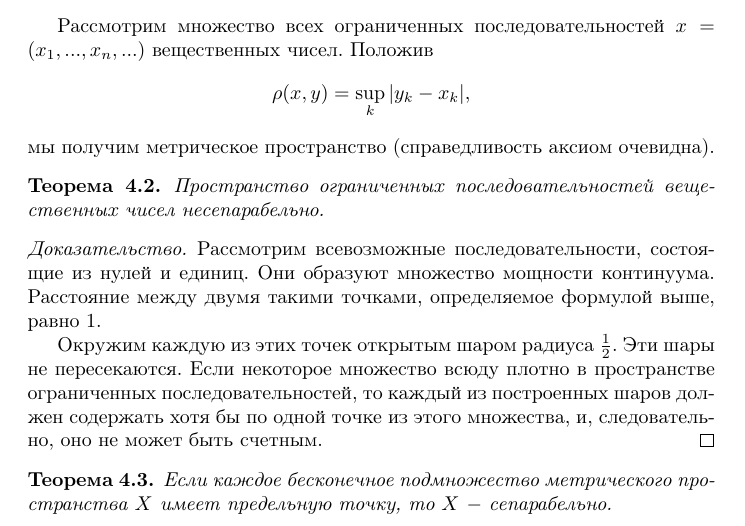
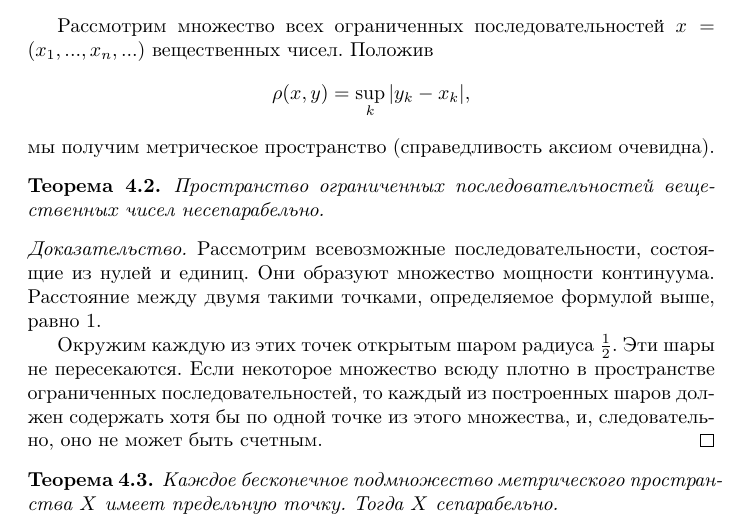
Before and after one commit to romankseetrue/Math, a LaTeX document (Calculus/03. Metric Spaces.tex): part of page 11 of 13, cut so that both start at the same text. Compiled offline with pdfLaTeX.

Commit message:
fix: improve the 3rd chapter

```diff
--- a/Calculus/03. Metric Spaces.tex
+++ b/Calculus/03. Metric Spaces.tex
@@ -498,7 +498,7 @@ G = \bigcup\limits_{z \in M} G_z.
 \end{proof}
 
 \begin{theorem}
-Если каждое бесконечное подмножество метрического пространства \(X\) имеет предельную точку, то \(X\) \(-\) сепарабельно.
+Каждое бесконечное подмножество метрического пространства \(X\) имеет предельную точку. Тогда \(X\) сепарабельно.
 \end{theorem}
 
 \begin{proof}
```
